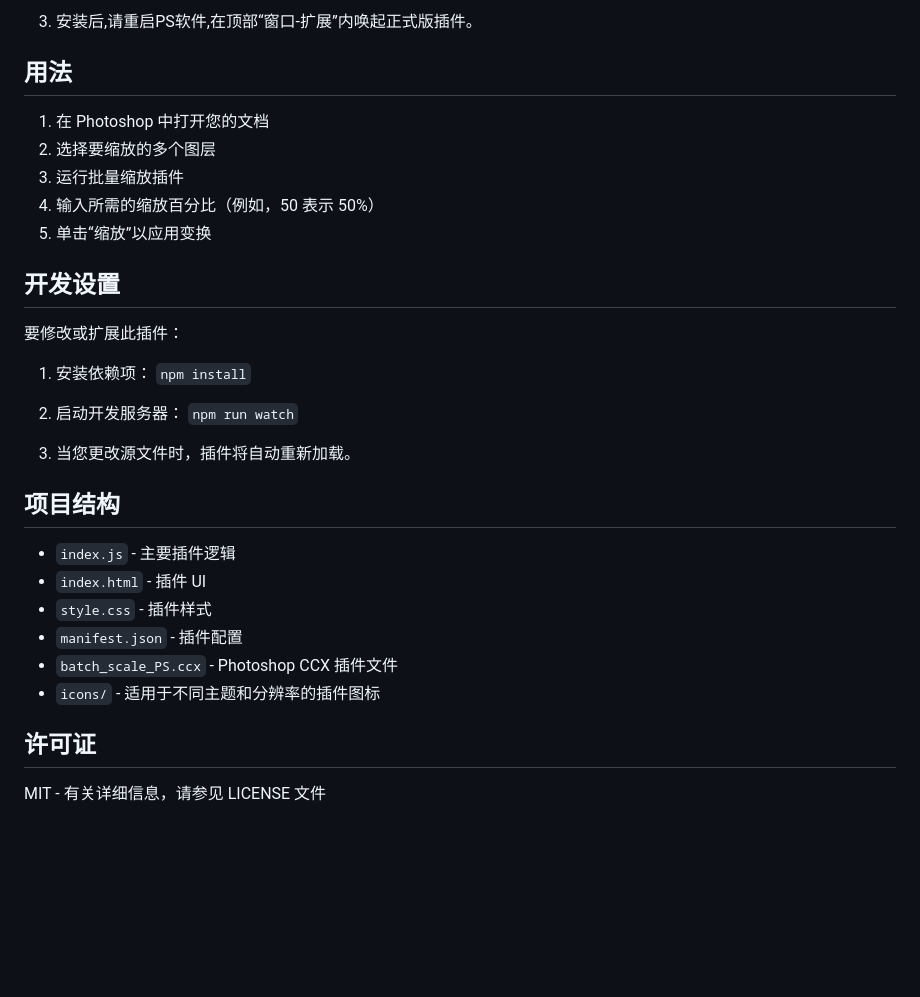
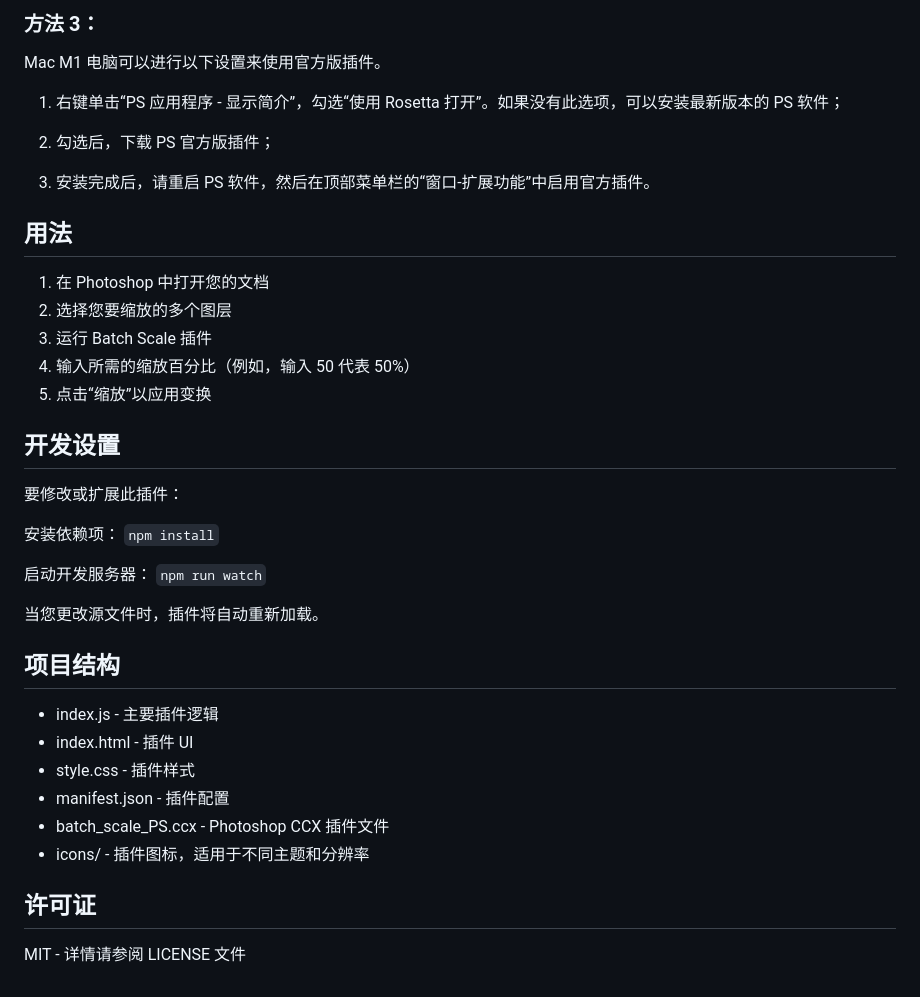
Before and after one commit to ol416/batch-scale, a Markdown page: README_zh.md, the part around the change printed below. Drawn GitHub-style; blank space fills up the shorter version.

```diff
--- a/README_zh.md
+++ b/README_zh.md
@@ -76,31 +82,41 @@ Mac M1电脑可以进行以下设置即可使用正式版插件。
 
-3. 安装后,请重启PS软件,在顶部“窗口-扩展”内唤起正式版插件。
+### 方法 3：
+
+Mac M1 电脑可以进行以下设置来使用官方版插件。
+
+1.  右键单击“PS 应用程序 - 显示简介”，勾选“使用 Rosetta 打开”。如果没有此选项，可以安装最新版本的 PS 软件；
+
+2.  勾选后，下载 PS 官方版插件；
+
+3.  安装完成后，请重启 PS 软件，然后在顶部菜单栏的“窗口-扩展功能”中启用官方插件。
 
 ## 用法
-1. 在 Photoshop 中打开您的文档
-2. 选择要缩放的多个图层
-3. 运行批量缩放插件
-4. 输入所需的缩放百分比（例如，50 表示 50%）
-5. 单击“缩放”以应用变换
+
+1.  在 Photoshop 中打开您的文档
+2.  选择您要缩放的多个图层
+3.  运行 Batch Scale 插件
+4.  输入所需的缩放百分比（例如，输入 50 代表 50%）
+5.  点击“缩放”以应用变换
 
 ## 开发设置
+
 要修改或扩展此插件：
 
-1. 安装依赖项：
-   `npm install`
+安装依赖项： `npm install`
 
-2. 启动开发服务器：
-   `npm run watch`
+启动开发服务器： `npm run watch`
 
-3. 当您更改源文件时，插件将自动重新加载。
+当您更改源文件时，插件将自动重新加载。
 
 ## 项目结构
-- `index.js` - 主要插件逻辑
-- `index.html` - 插件 UI
-- `style.css` - 插件样式
-- `manifest.json` - 插件配置
-- `batch_scale_PS.ccx` - Photoshop CCX 插件文件
-- `icons/` - 适用于不同主题和分辨率的插件图标
+
+- index.js - 主要插件逻辑
+- index.html - 插件 UI
+- style.css - 插件样式
+- manifest.json - 插件配置
+- batch_scale_PS.ccx - Photoshop CCX 插件文件
+- icons/ - 插件图标，适用于不同主题和分辨率
 
 ## 许可证
-MIT - 有关详细信息，请参见 LICENSE 文件
+
+MIT - 详情请参阅 LICENSE 文件
```
Also changed, not shown: other parts of README_zh.md (+41 -35 lines).
